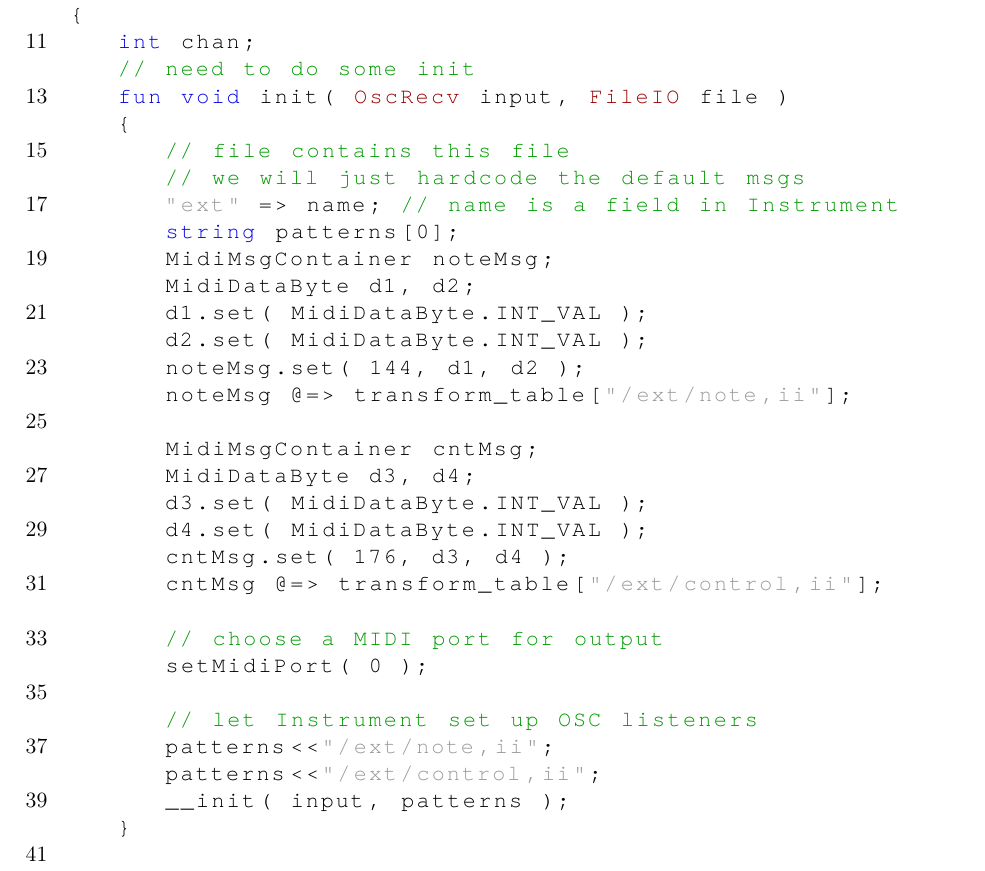
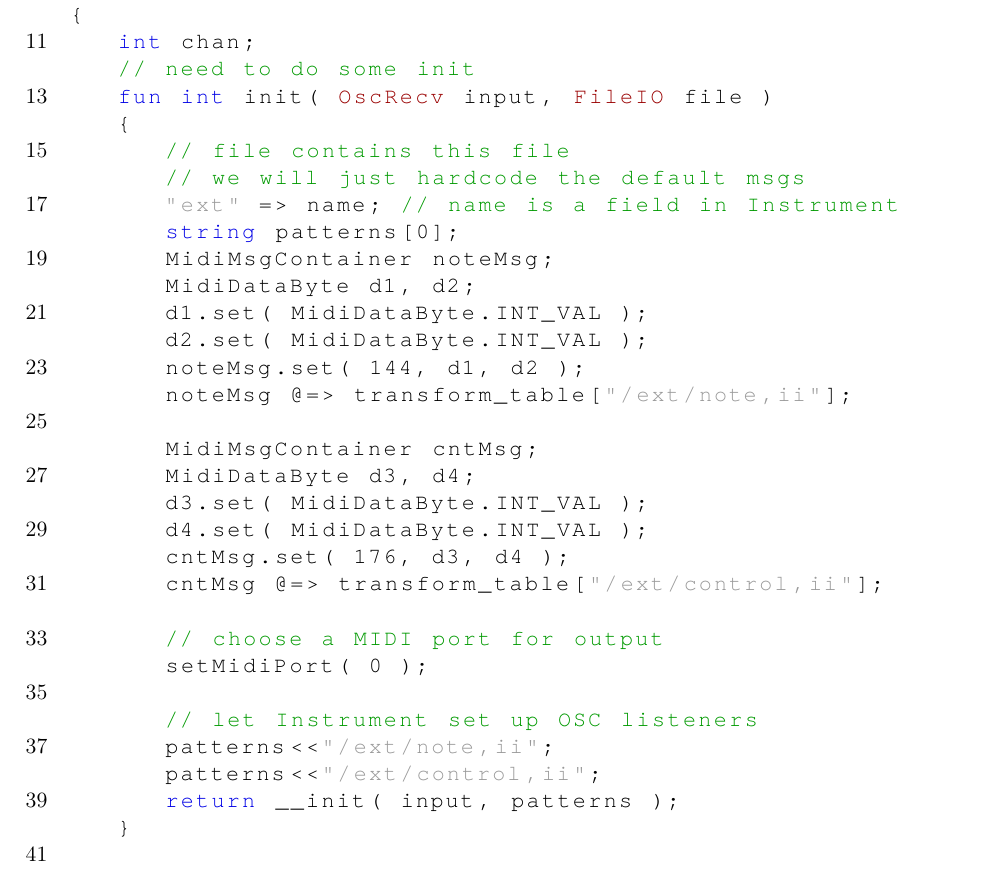
Before and after one commit to PFCM/Control, a LaTeX document (docs/InstrumentFileSpec.tex): part of page 3 of 4, cut so that both start at the same text. Compiled offline with pdfLaTeX.

Commit message:
doing things

```diff
--- a/docs/InstrumentFileSpec.tex
+++ b/docs/InstrumentFileSpec.tex
@@ -135,7 +135,7 @@ public class ExtendedType extends MidiInstrument
 {
 	int chan;
 	// need to do some init
-	fun void init( OscRecv input, FileIO file )
+	fun int init( OscRecv input, FileIO file )
 	{
 		// file contains this file
 		// we will just hardcode the default msgs
@@ -161,7 +161,7 @@ public class ExtendedType extends MidiInstrument
 		// let Instrument set up OSC listeners
 		patterns<<"/ext/note,ii";
 		patterns<<"/ext/control,ii";
-		__init( input, patterns );
+		return __init( input, patterns );
 	}
 
 	fun void handleMessage( OscEvent evt, string addrpat )
```
Also changed, not shown: docs/InstrumentFileSpec.pdf, 19 other files.
